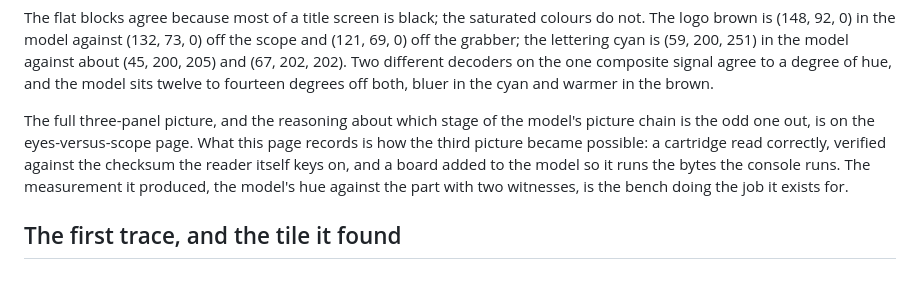
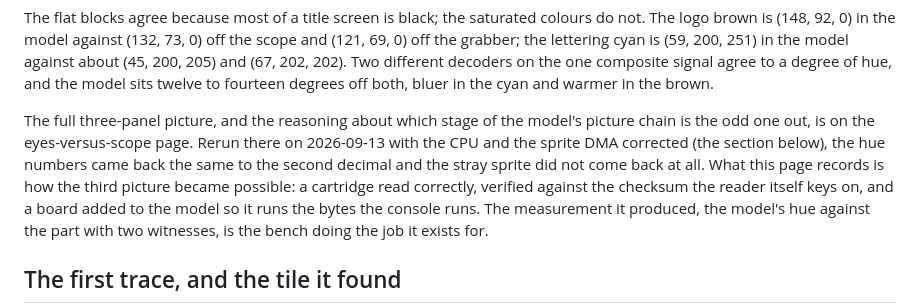
Before and after one commit to tinymachines/nes-bench, a Markdown page: docs/cartridge.md, the part around the change. GitHub-like rendering; blank space fills up the shorter version.

```diff
--- a/docs/cartridge.md
+++ b/docs/cartridge.md
@@ -97,7 +97,9 @@ fourteen degrees off both, bluer in the cyan and warmer in the brown.
 
 The full three-panel picture, and the reasoning about which stage of
 the model's picture chain is the odd one out, is on the eyes-versus-scope
-page. What this page records is how the third picture became possible:
+page. Rerun there on 2026-09-13 with the CPU and the sprite DMA
+corrected (the section below), the hue numbers came back the same to
+the second decimal and the stray sprite did not come back at all. What this page records is how the third picture became possible:
 a cartridge read correctly, verified against the checksum the reader
 itself keys on, and a board added to the model so it runs the bytes the
 console runs. The measurement it produced, the model's hue against the
```
Also changed, not shown: docs/eyes-vs-scope.md (+11 -0 lines), docs/open-items.md (+6 -2 lines), docs/lab/eyes-threeway-title.png.
